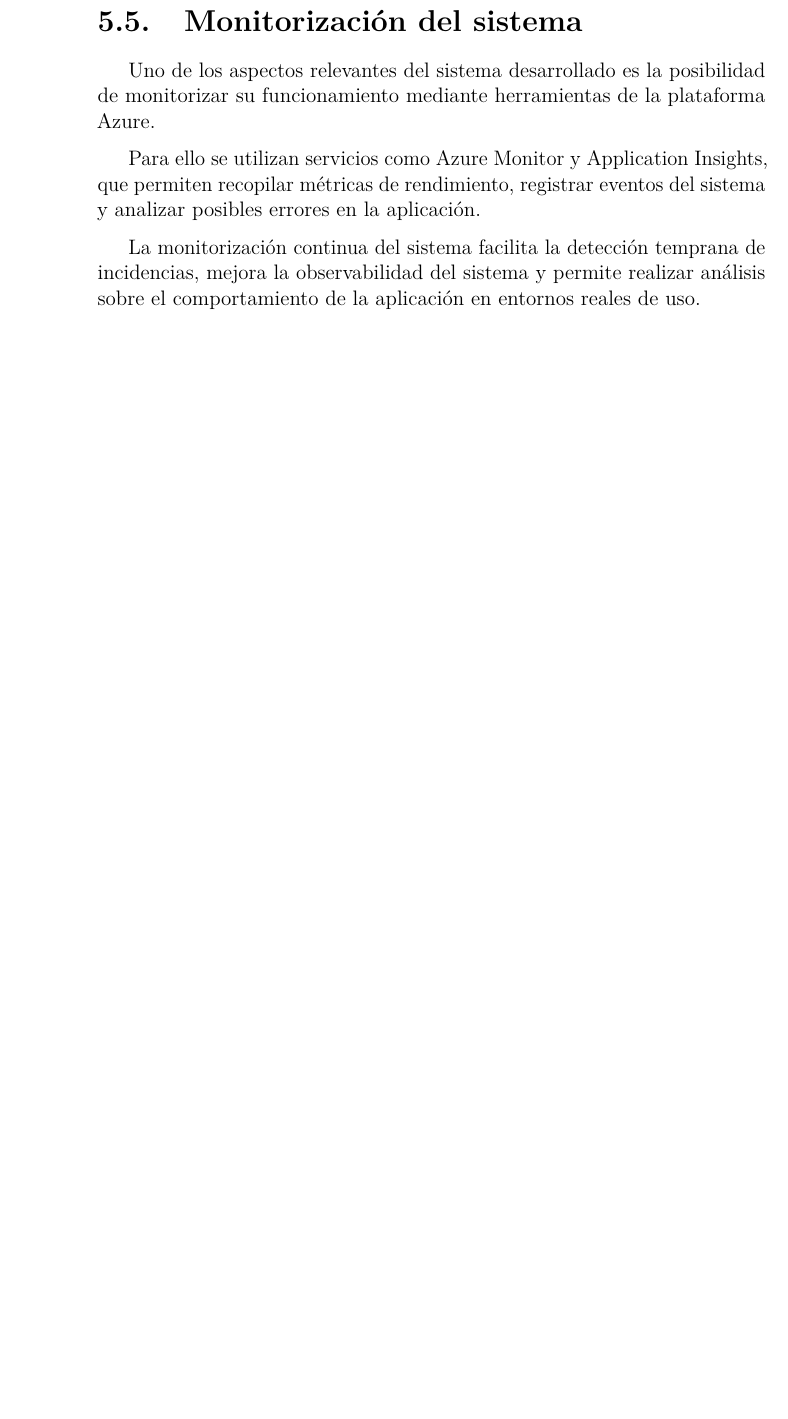
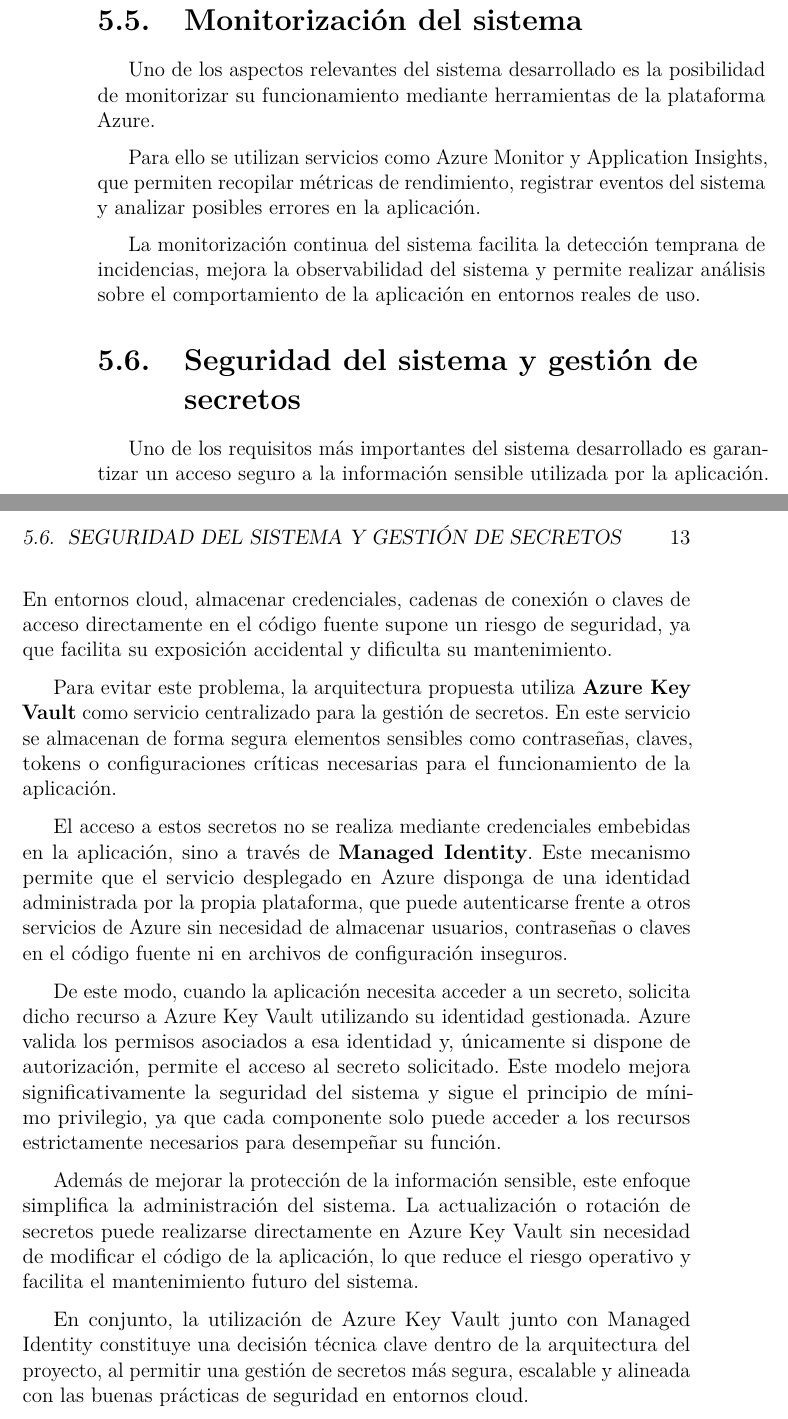
Before and after one commit to karimadrico/tfg-azure-servicio-empresarial-seguro, a LaTeX book (memoria/memoria.tex, which reads memoria/tex/5_Aspectos_relevantes_del_desarrollo_del_proyecto.tex): part of page 24 of 29 before the commit and two parts of pages 24 and 25 of 31 after it, the two joined at a grey line, cut so that both start at the same text, the shorter picture padded with empty space. Compiled offline with pdfLaTeX.

Commit message:
Añadir y mejorar seccion 5

```diff
--- a/memoria/tex/5_Aspectos_relevantes_del_desarrollo_del_proyecto.tex
+++ b/memoria/tex/5_Aspectos_relevantes_del_desarrollo_del_proyecto.tex
@@ -73,3 +73,17 @@ Uno de los aspectos relevantes del sistema desarrollado es la posibilidad de mon
 Para ello se utilizan servicios como Azure Monitor y Application Insights, que permiten recopilar métricas de rendimiento, registrar eventos del sistema y analizar posibles errores en la aplicación.
 
 La monitorización continua del sistema facilita la detección temprana de incidencias, mejora la observabilidad del sistema y permite realizar análisis sobre el comportamiento de la aplicación en entornos reales de uso.
+
+\section{Seguridad del sistema y gestión de secretos}
+
+Uno de los requisitos más importantes del sistema desarrollado es garantizar un acceso seguro a la información sensible utilizada por la aplicación. En entornos cloud, almacenar credenciales, cadenas de conexión o claves de acceso directamente en el código fuente supone un riesgo de seguridad, ya que facilita su exposición accidental y dificulta su mantenimiento.
+
+Para evitar este problema, la arquitectura propuesta utiliza \textbf{Azure Key Vault} como servicio centralizado para la gestión de secretos. En este servicio se almacenan de forma segura elementos sensibles como contraseñas, claves, tokens o configuraciones críticas necesarias para el funcionamiento de la aplicación.
+
+El acceso a estos secretos no se realiza mediante credenciales embebidas en la aplicación, sino a través de \textbf{Managed Identity}. Este mecanismo permite que el servicio desplegado en Azure disponga de una identidad administrada por la propia plataforma, que puede autenticarse frente a otros servicios de Azure sin necesidad de almacenar usuarios, contraseñas o claves en el código fuente ni en archivos de configuración inseguros.
+
+De este modo, cuando la aplicación necesita acceder a un secreto, solicita dicho recurso a Azure Key Vault utilizando su identidad gestionada. Azure valida los permisos asociados a esa identidad y, únicamente si dispone de autorización, permite el acceso al secreto solicitado. Este modelo mejora significativamente la seguridad del sistema y sigue el principio de mínimo privilegio, ya que cada componente solo puede acceder a los recursos estrictamente necesarios para desempeñar su función.
+
+Además de mejorar la protección de la información sensible, este enfoque simplifica la administración del sistema. La actualización o rotación de secretos puede realizarse directamente en Azure Key Vault sin necesidad de modificar el código de la aplicación, lo que reduce el riesgo operativo y facilita el mantenimiento futuro del sistema.
+
+En conjunto, la utilización de Azure Key Vault junto con Managed Identity constituye una decisión técnica clave dentro de la arquitectura del proyecto, al permitir una gestión de secretos más segura, escalable y alineada con las buenas prácticas de seguridad en entornos cloud.
```
